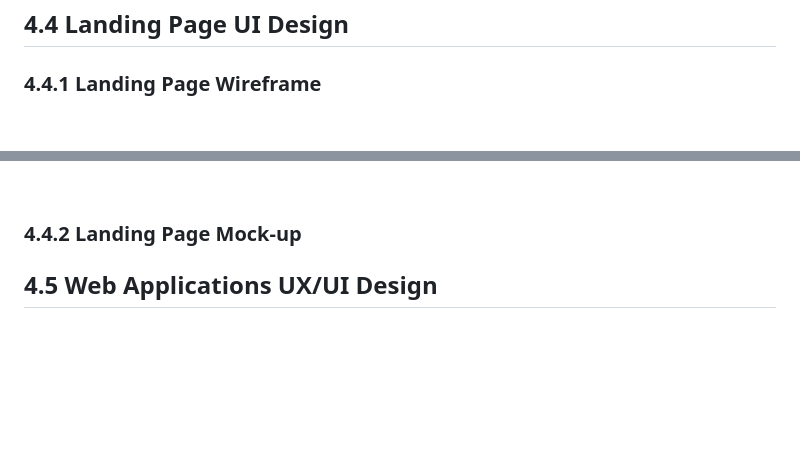
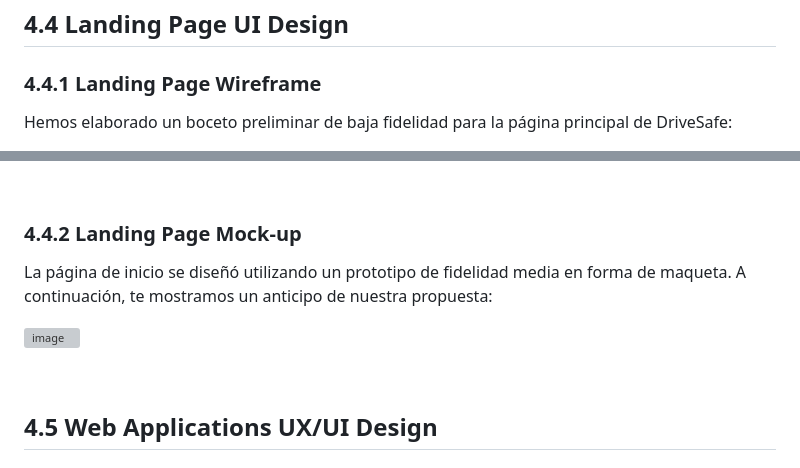
Before and after one commit to AppWeb-Grupo3/DriveSafe-Landing-page, a Markdown page: README.md, 2 parts joined by grey strips. GitHub-like rendering; blank space fills up the shorter version; grey boxes are pictures that could not be loaded.

```diff
--- a/README.md
+++ b/README.md
@@ -912,4 +912,5 @@ Nuestro sistema de navegación en DriveSafe se ha diseñado pensando en la comod
 
 ### 4.4.1 Landing Page Wireframe
 
+Hemos elaborado un boceto preliminar de baja fidelidad para la página principal de DriveSafe:
 
@@ -917,6 +919,11 @@ Nuestro sistema de navegación en DriveSafe se ha diseñado pensando en la comod
 <br>
 
 ### 4.4.2 Landing Page Mock-up
+La página de inicio se diseñó utilizando un prototipo de fidelidad media en forma de maqueta. A continuación, te mostramos un anticipo de nuestra propuesta:
+
+![image](https://github.com/AppWeb-Grupo3/informe/assets/83793319/ae9f6ae4-14a1-4dbe-8a9b-06c8e5814d3d)
+
+<br>
 
 
 ## 4.5 Web Applications UX/UI Design
```
Also changed, not shown: other parts of README.md (+2 -1 lines).
